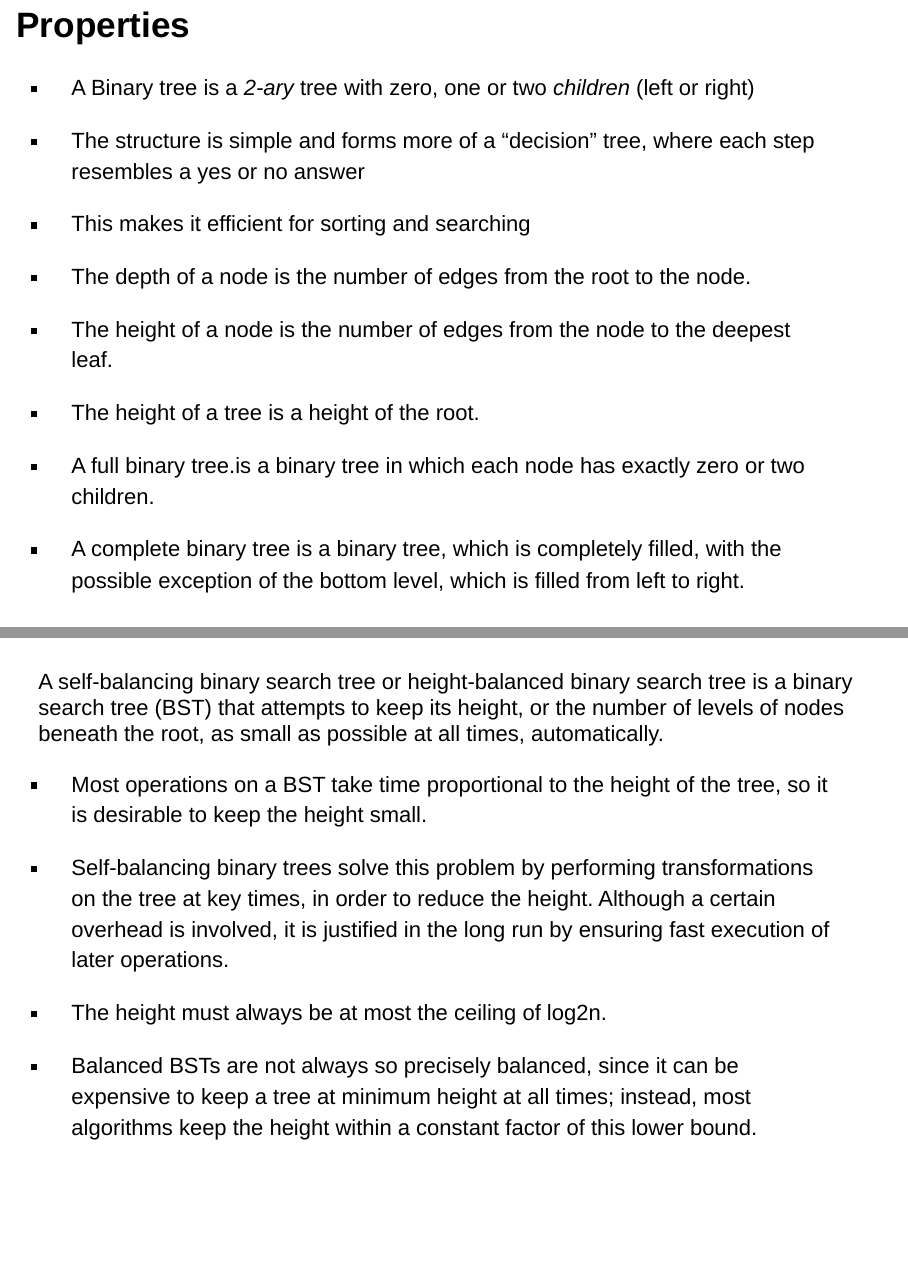
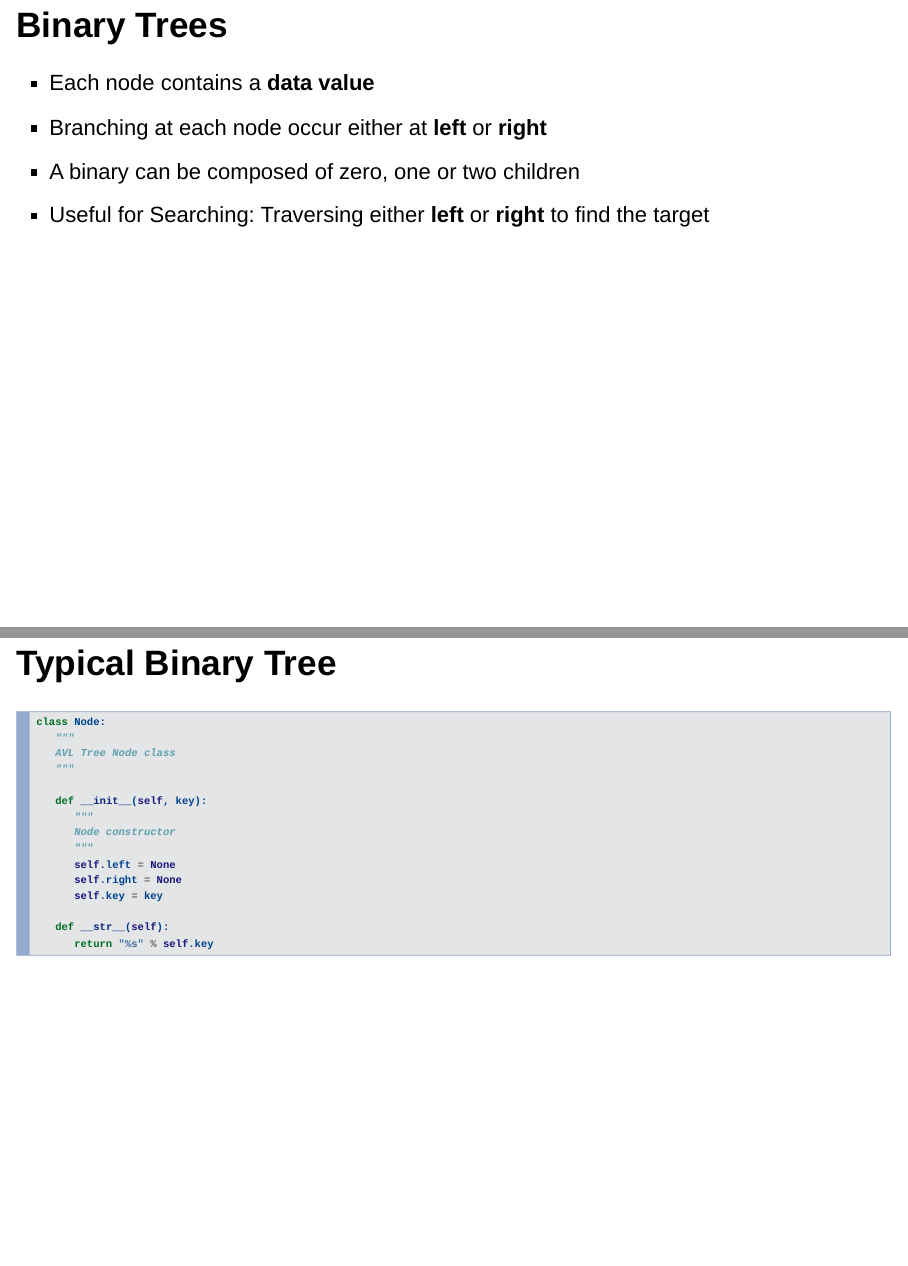
Before and after one commit to gousiosg/algo-ds, an R Markdown document (lectures/trees.Rmd): pages 21 and 45 of 58 before the commit and pages 21 and 46 of 58 after it, joined at a grey line. Rendered offline with R 4.5, knitr and Pandoc, with nearby package versions; drawn as Slidy slides in place of the format the file asks for; a font, style sheet, LaTeX package, included part or bibliography that could not be used is replaced or left out.

Commit message:
Reworked a few parts on BST

````diff
--- a/lectures/trees.Rmd
+++ b/lectures/trees.Rmd
@@ -123,18 +123,11 @@ left sub-tree => right sub-tree => root node
 ```
 # Binary Trees  {data-background="figures/tree_binary_intro.svg"}
 
-## Properties
+## Binary Trees
 
-- A Binary tree is a *2-ary* tree with zero, one or two *children* (left or
-    right)
-- The structure is simple and forms more of a "decision" tree, where each step
-  resembles a yes or no answer
-- This makes it efficient for sorting and searching
+* Each node contains a **data value**
+- Branching at each node occur either at **left** or **right**
+- A binary can be composed of zero, one or two children
+- Useful for Searching: Traversing either **left** or **right** to find the
+  target
 
-- The depth of a node is the number of edges from the root to the node.
-- The height of a node is the number of edges from the node to the deepest leaf.
-- The height of a tree is a height of the root.
-- A full binary tree.is a binary tree in which each node has exactly zero or two
-  children.
-- A complete binary tree is a binary tree, which is completely filled, with the
-  possible exception of the bottom level, which is filled from left to right.
@@ -296,8 +293,7 @@ that the node to be deleted has key X.
 # Self-balancing binary search tree
 
 ##
-
-A self-balancing binary search tree or height-balanced binary search tree is a
+<!-- A self-balancing binary search tree or height-balanced binary search tree is a
 binary search tree (BST) that attempts to keep its height, or the number of
 levels of nodes beneath the root, as small as possible at all times,
 automatically.
@@ -314,7 +310,7 @@ of later operations.
 
 - Balanced BSTs are not always so precisely balanced, since it can be expensive to
 keep a tree at minimum height at all times; instead, most algorithms keep the
-height within a constant factor of this lower bound.
+height within a constant factor of this lower bound. -->
 
 ## Typical Binary Tree
 
````
Also changed, not shown: lectures/figures/tree_bst_example.svg (added), lectures/figures/tree_bt_example.svg (added), lectures/trees.Rmd (30 more changed lines).
